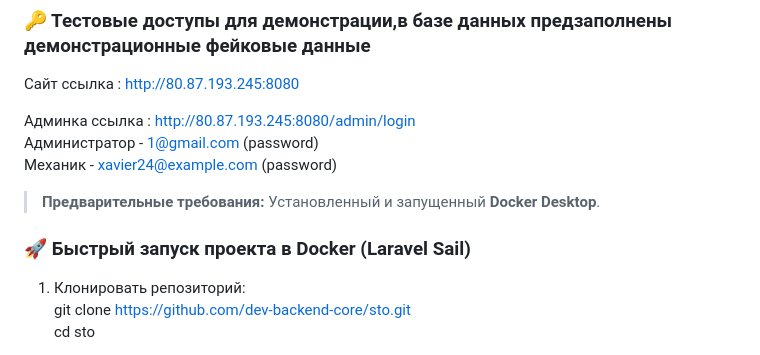
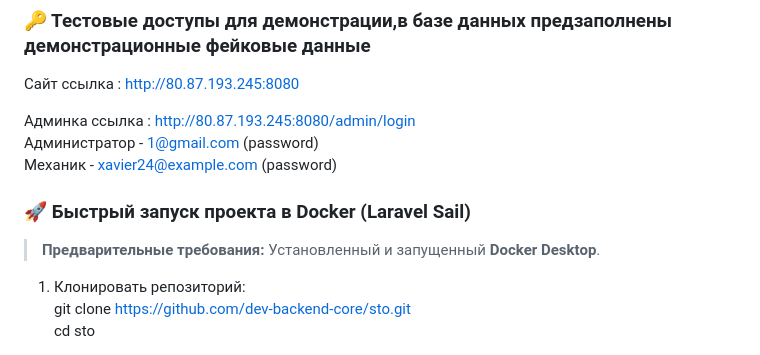
Before and after one commit to dev-backend-core/sto, a Markdown page: README.md, the part around one of its changes. GitHub-like rendering.

Commit message:
Revise Docker setup instructions in README
Updated prerequisites and instructions for Docker setup.

```diff
--- a/README.md
+++ b/README.md
@@ -58,8 +58,9 @@
 Администратор - 1@gmail.com (password) <br>
 Механик - xavier24@example.com (password)
 
+### 🚀 Быстрый запуск проекта в Docker (Laravel Sail)
 > **Предварительные требования:** Установленный и запущенный **Docker Desktop**.
-### 🚀 Быстрый запуск проекта в Docker (Laravel Sail)
+
 1) Клонировать репозиторий: <br>
 git clone https://github.com/dev-backend-core/sto.git <br>
 cd sto
```
Also changed, not shown: other parts of README.md (+2 -2 lines).
